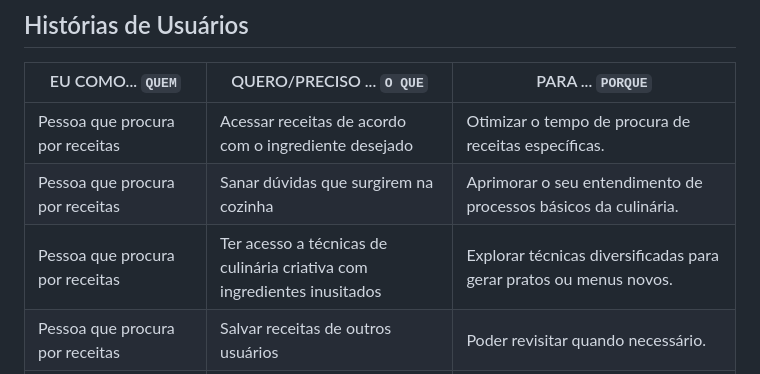
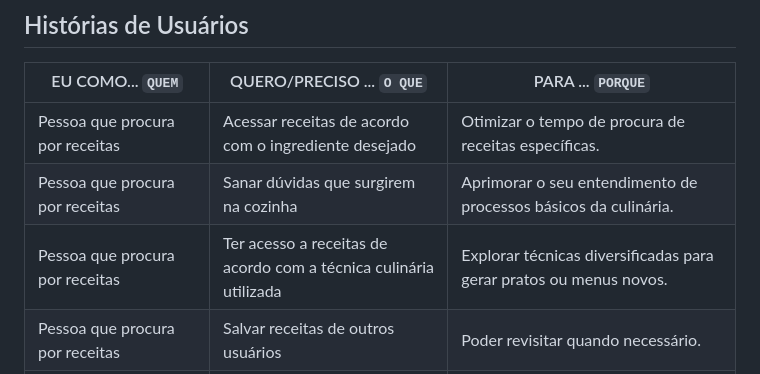
Before and after one commit to ICEI-PUC-Minas-PMV-ADS/pmv-ads-2023-2-e1-proj-web-t1-cumbuca, a Markdown page: documentos/02-Especificação do Projeto.md, the part around the change. Rendered like a GitHub page.

```diff
--- a/documentos/02-Especificação do Projeto.md
+++ b/documentos/02-Especificação do Projeto.md
@@ -50,7 +50,7 @@
 |--------------------|---------------------------|----------------------------------|
 | Pessoa que procura por receitas                | Acessar receitas de acordo com o ingrediente desejado                        | Otimizar o tempo de procura de receitas específicas.                               |
 | Pessoa que procura por receitas                 | Sanar dúvidas que surgirem na cozinha                        | Aprimorar o seu entendimento de processos básicos da culinária.                               |
-| Pessoa que procura por receitas                 | Ter acesso a técnicas de culinária criativa com ingredientes inusitados                        | Explorar técnicas diversificadas para gerar pratos ou menus novos.                               |
+| Pessoa que procura por receitas                 | Ter acesso a receitas de acordo com a técnica culinária utilizada                       | Explorar técnicas diversificadas para gerar pratos ou menus novos.                               |
 | Pessoa que procura por receitas                 | Salvar receitas de outros usuários                        | Poder revisitar quando necessário.                               |
 | Pessoa que procura por receitas                 | Ver foto das receitas publicadas                        | Ter melhor noção do resultado e mais um meio de poder avaliar nível de complexidade da receita.                               |
 | Pessoa que publica receitas                 | Compartilhar experiências na cozinha através de receitas                        | Poder apoiar na aprendizagem e inspirar outras pessoas a adotarem escolhas alimentares diversificadas.                               |
```
